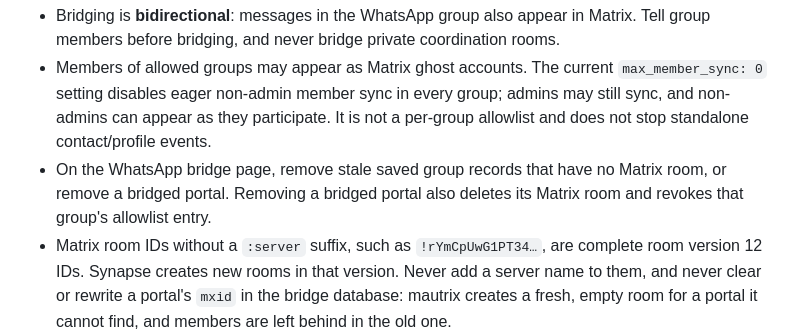
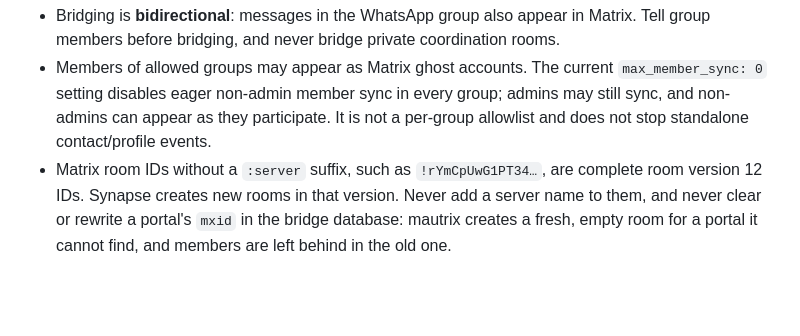
Before and after one commit to leokeba/community-stack, a Markdown page: docs/whatsapp-integration.md, the part around one of its changes. Drawn GitHub-style; blank space fills up the shorter version.

```diff
--- a/docs/whatsapp-integration.md
+++ b/docs/whatsapp-integration.md
@@ -87,9 +98,6 @@ visible for cleanup but cannot be used to invite additional accounts.
   `max_member_sync: 0` setting disables eager non-admin member sync in every group;
   admins may still sync, and non-admins can appear as they participate. It is not
   a per-group allowlist and does not stop standalone contact/profile events.
-- On the WhatsApp bridge page, remove stale saved group records that have no Matrix
-  room, or remove a bridged portal. Removing a bridged portal also deletes its Matrix
-  room and revokes that group's allowlist entry.
 - Matrix room IDs without a `:server` suffix, such as `!rYmCpUwG1PT34…`, are
   complete room version 12 IDs. Synapse creates new rooms in that version. Never add a
   server name to them, and never clear or rewrite a portal's `mxid` in the bridge
```
Also changed, not shown: other parts of docs/whatsapp-integration.md (+61 -50 lines), CHANGELOG.md (+17 -0 lines), docs/matrix-bridges.md (+25 -11 lines).
